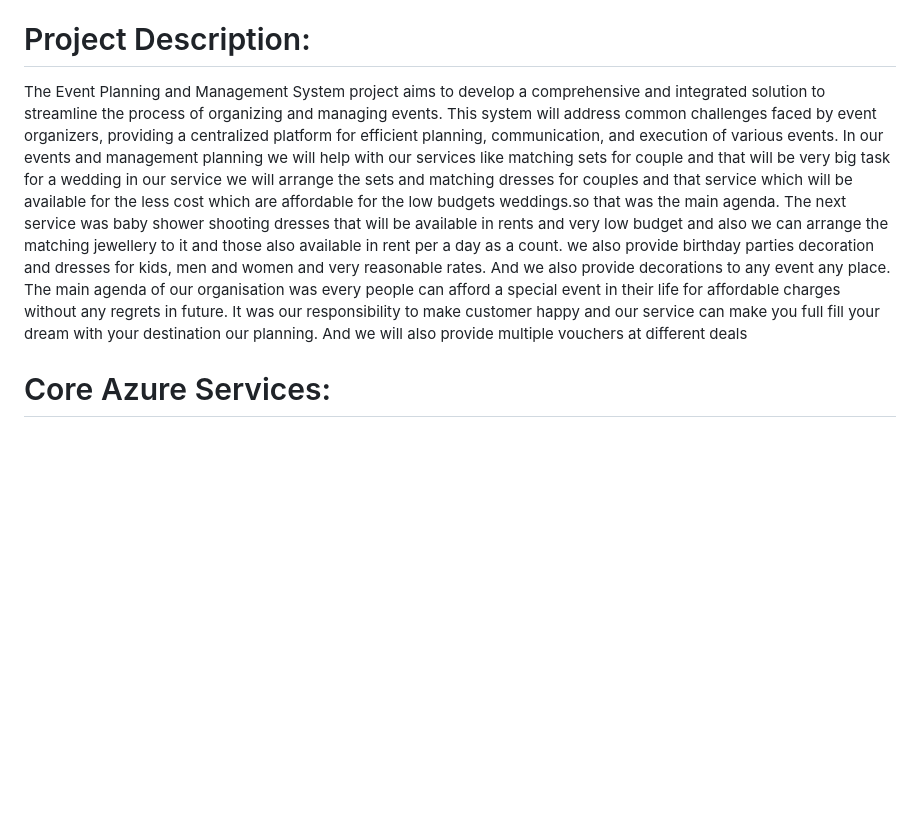
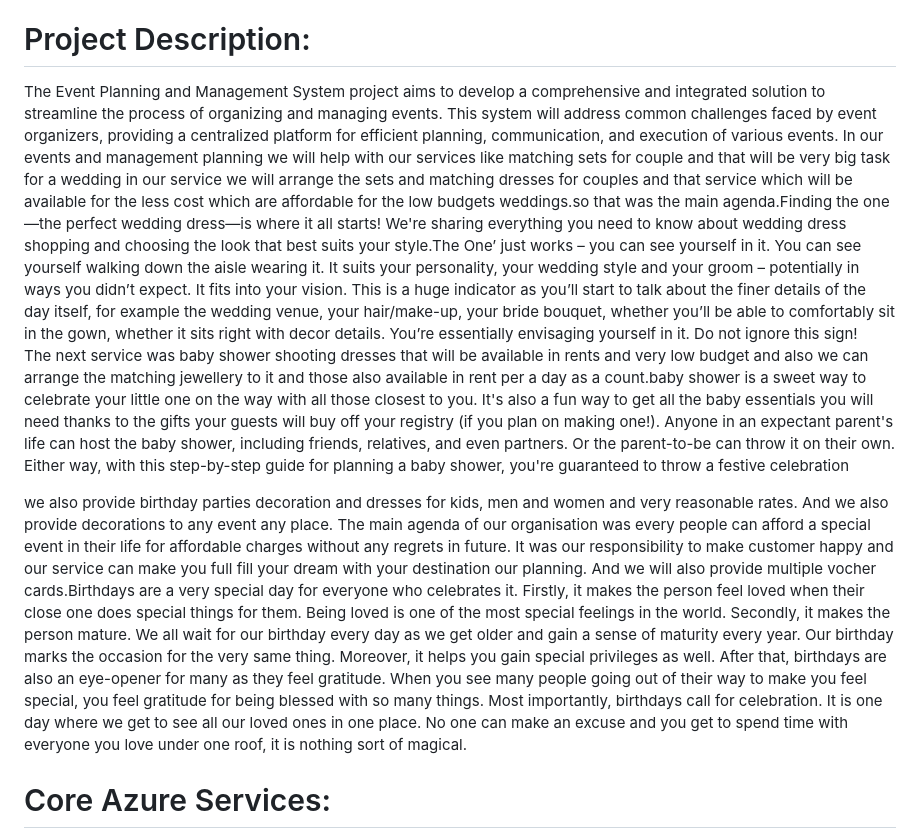
Before and after one commit to PendemVenkateswarlu/Event-Plannings-And-Services, a Markdown page: README.md, the part around the change printed below. Rendered like a GitHub page; blank space fills up the shorter version.

```diff
--- a/README.md
+++ b/README.md
@@ -22,8 +23,15 @@ let's celebrate with us.
 In the realm of event planning and management, organizations frequently encounter significant challenges that impede the seamless execution of events. These challenges encompass a spectrum of issues, including but not limited to inadequate coordination among multiple stakeholders, inefficient use of technology, and a lack of standardized processes. These obstacles often result in budget overruns, logistical hiccups, and diminished overall attendee satisfaction.
 
 <h1>Project Description:</h1>
-The Event Planning and Management System project aims to develop a comprehensive and integrated solution to streamline the process of organizing and managing events. This system will address common challenges faced by event organizers, providing a centralized platform for efficient planning, communication, and execution of various events. In our events and management planning we will help with our services like matching sets for couple and that will be very big task for a wedding in our service we will arrange the sets and matching dresses for couples and that service which will be available for the less cost which are affordable for the low budgets weddings.so that was the main agenda.
-The next service was baby shower shooting dresses that will be available in rents and very low budget and also we can arrange the matching jewellery to it and those also available in rent per a day as a count.  we also provide birthday parties decoration and dresses for kids, men and women and very reasonable rates. And we also provide decorations to any event any place. The main agenda of our organisation was every people can afford a special event in their life for affordable charges without any regrets in future. It was our responsibility to make customer happy and our service can make you full fill your dream with your destination our planning. And we will also provide multiple vouchers at different deals
+The Event Planning and Management System project aims to develop a comprehensive and integrated solution to streamline the process of organizing and managing events. This system will address common challenges faced by event organizers, providing a centralized platform for efficient planning, communication, and execution of various events. In our events and management planning we will help with our services like matching sets for couple and that will be very big task for a wedding in our service we will arrange the sets and matching dresses for couples and that service which will be available for the less cost which are affordable for the low budgets weddings.so that was the main agenda.Finding the one—the perfect wedding dress—is where it all starts! We're sharing everything you need to know about wedding dress shopping and choosing the look that best suits your style.The One’ just works – you can see yourself in it. You can see yourself walking down the aisle wearing it. It suits your personality, your wedding style and your groom – potentially in ways you didn’t expect. It fits into your vision. This is a huge indicator as you’ll start to talk about the finer details of the day itself, for example the wedding venue, your hair/make-up, your bride bouquet, whether you’ll be able to comfortably sit in the gown, whether it sits right with decor details. You’re essentially envisaging yourself in it. Do not ignore this sign!
+
+The next service was baby shower shooting dresses that will be available in rents and very low budget and also we can arrange the matching jewellery to it and those also available in rent per a day as a count.baby shower is a sweet way to celebrate your little one on the way with all those closest to you. It's also a fun way to get all the baby essentials you will need thanks to the gifts your guests will buy off your registry (if you plan on making one!).
+Anyone in an expectant parent's life can host the baby shower, including friends, relatives, and even partners. Or the parent-to-be can throw it on their own. Either way, with this step-by-step guide for planning a baby shower, you're guaranteed to throw a festive celebration
+
+we also provide birthday parties decoration and dresses for kids, men and women and very reasonable rates. And we also provide decorations to any event any place. The main agenda of our organisation was every people can afford a special event in their life for affordable charges without any regrets in future. It was our responsibility to make customer happy and our service can make you full fill your dream with your destination our planning. And we will also provide multiple vocher cards.Birthdays are a very special day for everyone who celebrates it. Firstly, it makes the person feel loved when their close one does special things for them. Being loved is one of the most special feelings in the world.
+Secondly, it makes the person mature. We all wait for our birthday every day as we get older and gain a sense of maturity every year. Our birthday marks the occasion for the very same thing. Moreover, it helps you gain special privileges as well.
+After that, birthdays are also an eye-opener for many as they feel gratitude. When you see many people going out of their way to make you feel special, you feel gratitude for being blessed with so many things.
+Most importantly, birthdays call for celebration. It is one day where we get to see all our loved ones in one place. No one can make an excuse and you get to spend time with everyone you love under one roof, it is nothing sort of magical.
 
 <h1>Core Azure Services:</h1>
 <b>Azure Blob Storage:-</b> Azure Blob Storage is Microsoft's scalable object storage solution in the Azure cloud. It enables secure and cost-effective storage of unstructured data, such as documents and images. Offering seamless integration with applications, it supports data of any size and optimizes accessibility through a globally distributed network.
```
Also changed, not shown: other parts of README.md (+2 -1 lines).
